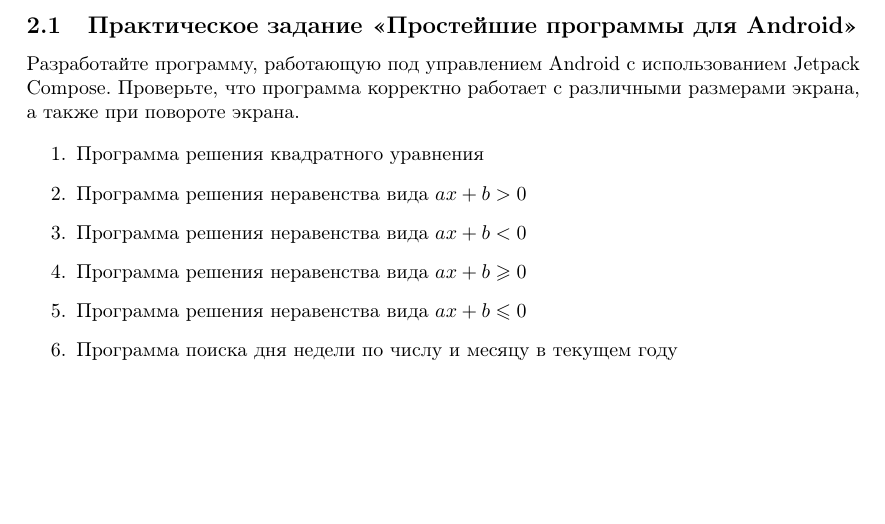
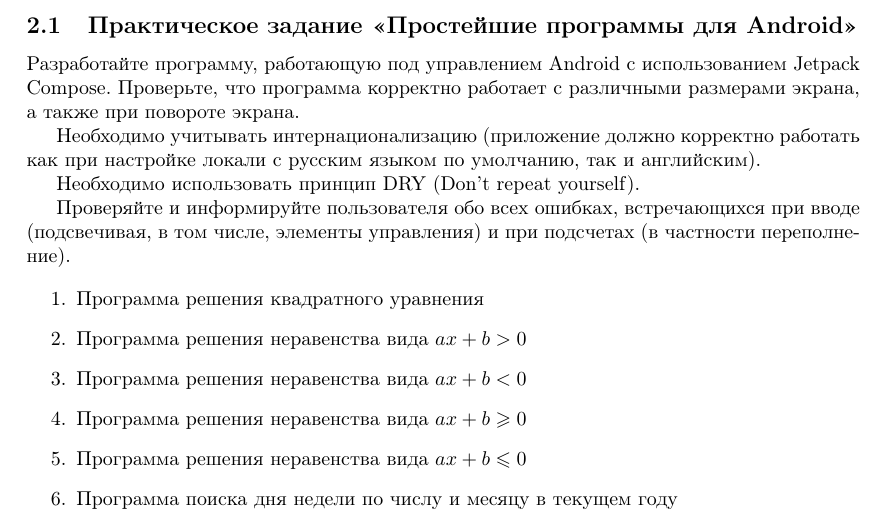
Before and after one commit to rscprof/MAD, a LaTeX document (problems.tex, which reads problem_android_first.tex): part of page 4 of 11, cut so that both start at the same text, the shorter picture padded with empty space. Compiled offline with pdfLaTeX.

Commit message:
Update conditions in task 1

```diff
--- a/problem_android_first.tex
+++ b/problem_android_first.tex
@@ -3,6 +3,14 @@
 Разработайте программу, работающую под управлением Android с использованием Jetpack Compose.
 Проверьте, что программа корректно работает с различными размерами экрана,
 а также при повороте экрана.
+
+Необходимо учитывать интернационализацию (приложение должно корректно работать как при настройке локали с русским языком
+по умолчанию, так и английским).
+
+Необходимо использовать принцип DRY (Don't repeat yourself).
+
+Проверяйте и информируйте пользователя обо всех ошибках, встречающихся при вводе (подсвечивая, в том числе, элементы управления)
+и при подсчетах (в частности переполнение).
 
 \begin{enumerate}
  \item Программа решения квадратного уравнения
```
